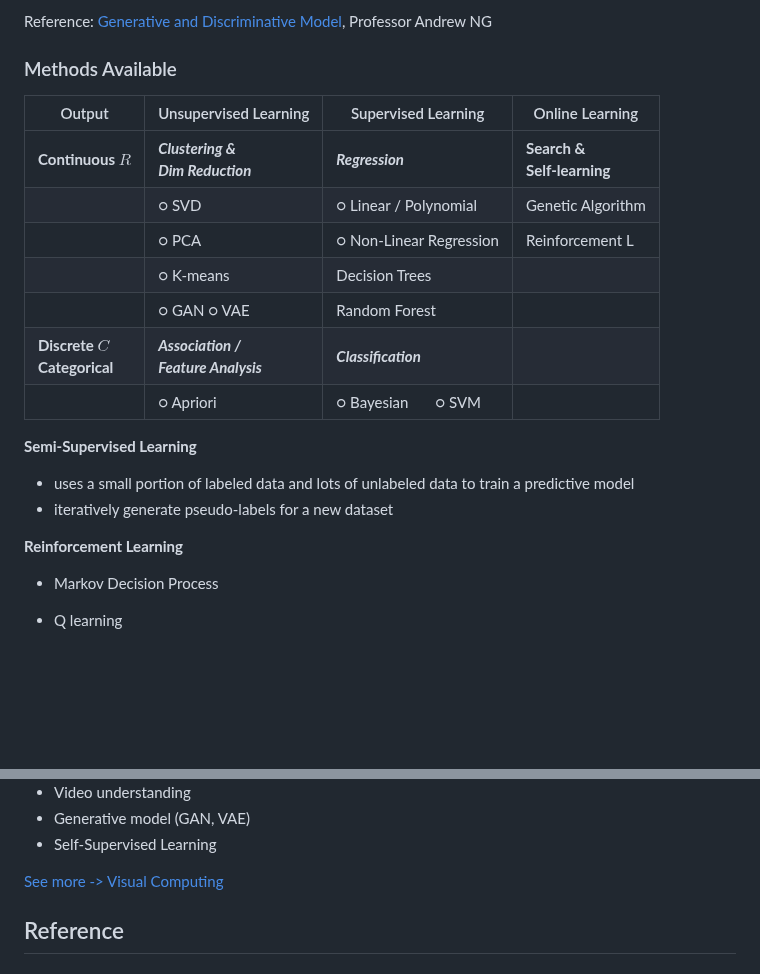
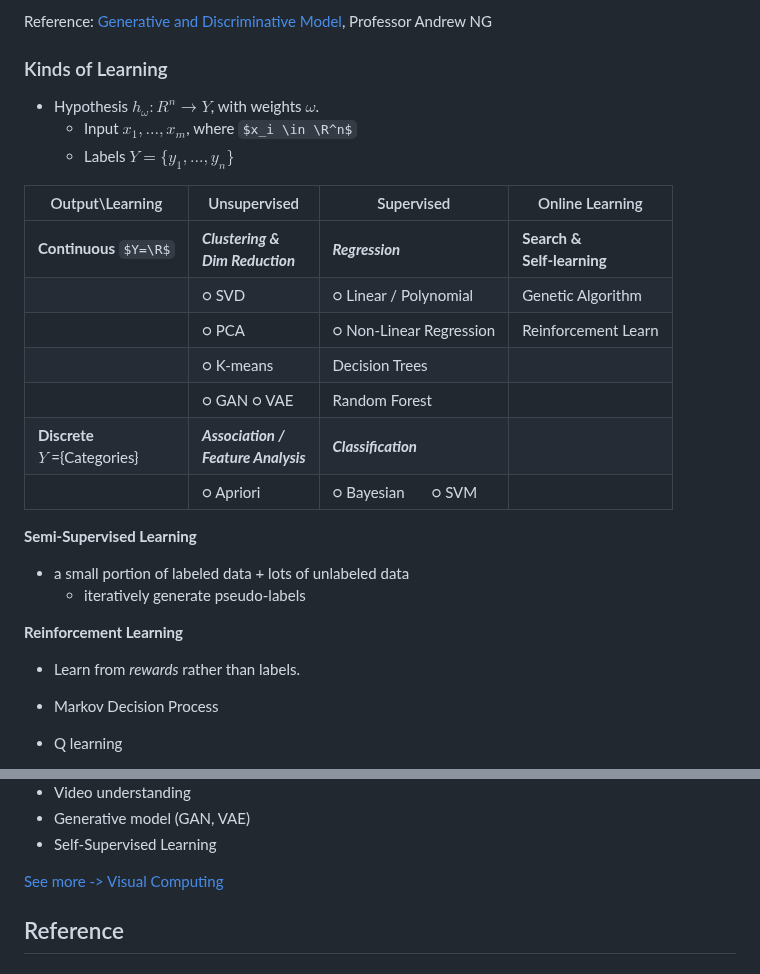
Before and after one commit to PeterHUistyping/Machine_Learning_Guidance, a Markdown page: README.md, 2 parts joined by grey strips. Drawn GitHub-style; some formulas as TeX source; blank space fills up the shorter version.

Commit message:
Update Readme Learning

```diff
--- a/README.md
+++ b/README.md
@@ -25,25 +25,30 @@ In addition, there are also references (paper, ebook, repo, tool, etc) that's in
 
 Reference: [Generative and Discriminative Model](http://ai.stanford.edu/~ang/papers/nips01-discriminativegenerative.pdf), Professor Andrew NG
 
-### Methods Available
+### Kinds of Learning
 
-| Output                                      | Unsupervised Learning                               | Supervised Learning          | Online Learning                        |
-| ------------------------------------------- | --------------------------------------------------- | ---------------------------- | -------------------------------------- |
-| **Continuous**  $R$                 | ***Clustering & <br />Dim Reduction***      | ***Regression***     | **Search & <br />Self-learning** |
-|                                             | ○ SVD                                              | ○ Linear / Polynomial       | Genetic Algorithm                      |
-|                                             | ○ PCA                                              | ○ Non-Linear Regression     | Reinforcement L                        |
-|                                             | ○ K-means                                          | Decision Trees               |                                        |
-|                                             | ○ GAN ○ VAE                                     | Random Forest                |                                        |
-| **Discrete $C$  <br />Categorical** | ***Association /<br /> Feature Analysis*** | ***Classification*** |                                        |
-|                                             | ○ Apriori                                          | ○ Bayesian       ○ SVM |                                        |
+- Hypothesis $h_{\omega}: R^n \rightarrow Y$, with weights $\omega$.
+  - Input $x_1, ..., x_m$, where $x_i \in \R^n$
+  - Labels $Y=\{y_1,...,y_n\}$
+
+| Output\Learning                                 | Unsupervised                                        | Supervised                   | Online Learning                        |
+| ----------------------------------------------- | --------------------------------------------------- | ---------------------------- | -------------------------------------- |
+| **Continuous**  $Y=\R$                  | ***Clustering & <br />Dim Reduction***      | ***Regression***     | **Search & <br />Self-learning** |
+|                                                 | ○ SVD                                              | ○ Linear / Polynomial       | Genetic Algorithm                      |
+|                                                 | ○ PCA                                              | ○ Non-Linear Regression     | Reinforcement Learn                    |
+|                                                 | ○ K-means                                          | Decision Trees               |                                        |
+|                                                 | ○ GAN ○ VAE                                     | Random Forest                |                                        |
+| **Discrete** <br /> $Y$ =\{Categories\} | ***Association /<br /> Feature Analysis*** | ***Classification*** |                                        |
+|                                                 | ○ Apriori                                          | ○ Bayesian       ○ SVM |                                        |
 
 **Semi-Supervised Learning**
 
-- uses a small portion of labeled data and lots of unlabeled data to train a predictive model
-- iteratively generate pseudo-labels for a new dataset
+- a small portion of labeled data + lots of unlabeled data
+  - iteratively generate pseudo-labels
 
 **Reinforcement Learning**
 
+- Learn from *rewards* rather than labels.
 - Markov Decision Process
 - Q learning
 - Value-based V(s)
@@ -160,7 +165,7 @@ Start simple -> Implement & Debug -> Evaluate -> ?
 - Generative model (GAN, VAE)
 - Self-Supervised Learning
 
-[See more -> Visual Computing](https://github.com/PeterHUistyping/Visual_Computing)
+[See more -&gt; Visual Computing](https://github.com/PeterHUistyping/Visual_Computing)
 
 <!-- ### Case Exploration: Titanic Survival Prediction
 
```
